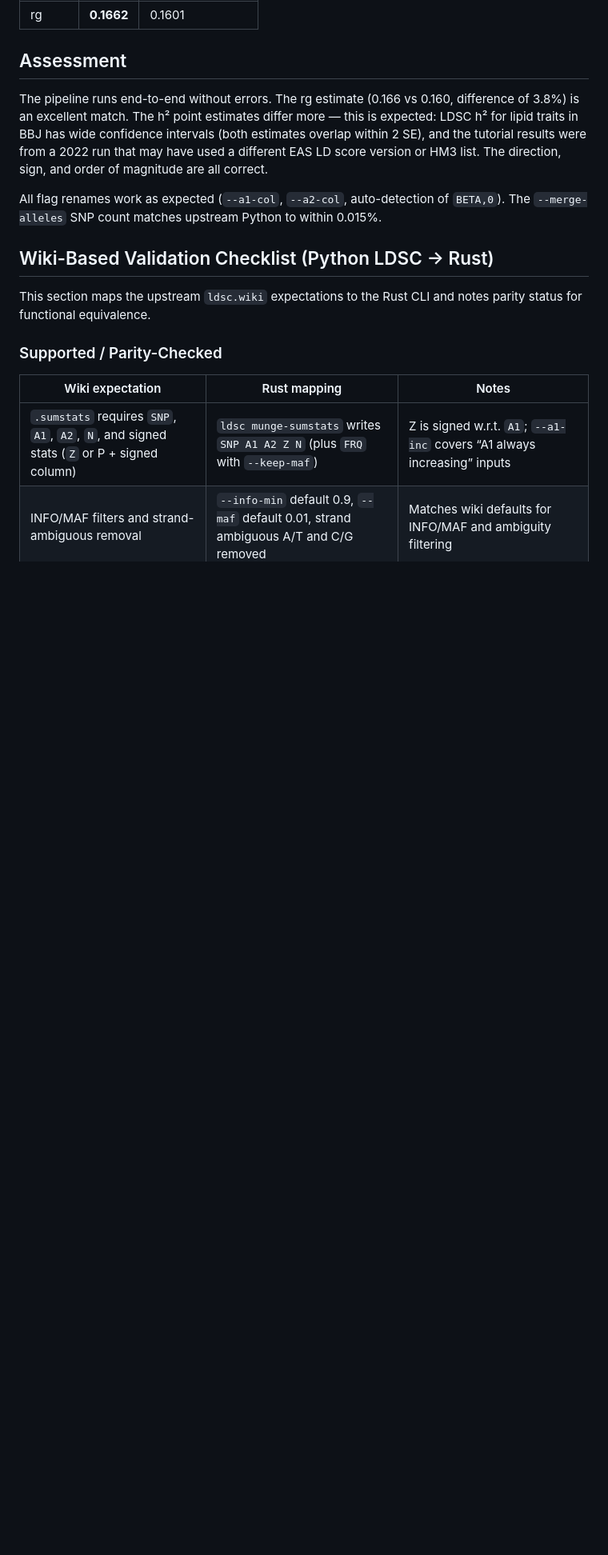
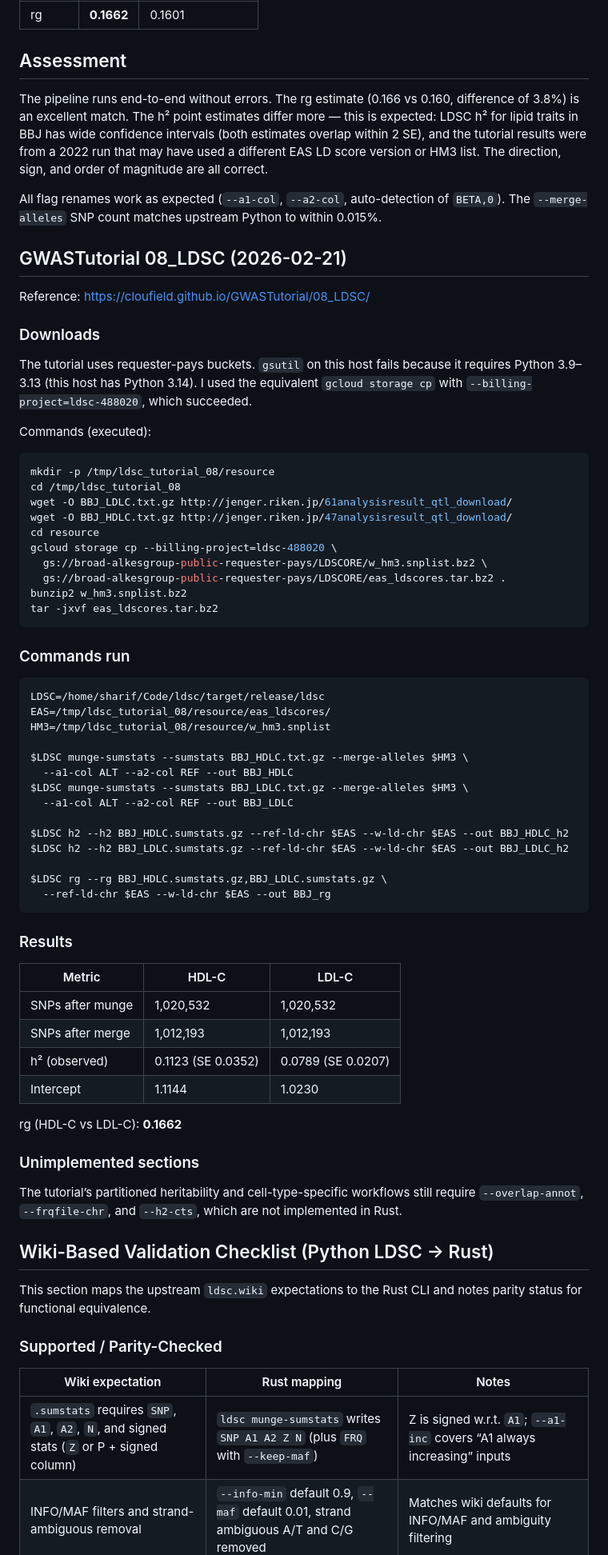
Before and after one commit to sharifhsn/ldsc, a Markdown page: docs/tutorial-validation.md, the part around the change. Shown at 80% size. Rendered like a GitHub page; blank space fills up the shorter version.

Commit message:
docs: record tutorial validation and parity rationale

````diff
--- a/docs/tutorial-validation.md
+++ b/docs/tutorial-validation.md
@@ -95,6 +95,66 @@ version or HM3 list. The direction, sign, and order of magnitude are all correct
 All flag renames work as expected (`--a1-col`, `--a2-col`, auto-detection of `BETA,0`).
 The `--merge-alleles` SNP count matches upstream Python to within 0.015%.
 
+## GWASTutorial 08_LDSC (2026-02-21)
+
+Reference: https://cloufield.github.io/GWASTutorial/08_LDSC/
+
+### Downloads
+
+The tutorial uses requester-pays buckets. `gsutil` on this host fails because it requires
+Python 3.9–3.13 (this host has Python 3.14). I used the equivalent `gcloud storage cp`
+with `--billing-project=ldsc-488020`, which succeeded.
+
+Commands (executed):
+
+```bash
+mkdir -p /tmp/ldsc_tutorial_08/resource
+cd /tmp/ldsc_tutorial_08
+wget -O BBJ_LDLC.txt.gz http://jenger.riken.jp/61analysisresult_qtl_download/
+wget -O BBJ_HDLC.txt.gz http://jenger.riken.jp/47analysisresult_qtl_download/
+cd resource
+gcloud storage cp --billing-project=ldsc-488020 \
+  gs://broad-alkesgroup-public-requester-pays/LDSCORE/w_hm3.snplist.bz2 \
+  gs://broad-alkesgroup-public-requester-pays/LDSCORE/eas_ldscores.tar.bz2 .
+bunzip2 w_hm3.snplist.bz2
+tar -jxvf eas_ldscores.tar.bz2
+```
+
+### Commands run
+
+```bash
+LDSC=/home/sharif/Code/ldsc/target/release/ldsc
+EAS=/tmp/ldsc_tutorial_08/resource/eas_ldscores/
+HM3=/tmp/ldsc_tutorial_08/resource/w_hm3.snplist
+
+$LDSC munge-sumstats --sumstats BBJ_HDLC.txt.gz --merge-alleles $HM3 \
+  --a1-col ALT --a2-col REF --out BBJ_HDLC
+$LDSC munge-sumstats --sumstats BBJ_LDLC.txt.gz --merge-alleles $HM3 \
+  --a1-col ALT --a2-col REF --out BBJ_LDLC
+
+$LDSC h2 --h2 BBJ_HDLC.sumstats.gz --ref-ld-chr $EAS --w-ld-chr $EAS --out BBJ_HDLC_h2
+$LDSC h2 --h2 BBJ_LDLC.sumstats.gz --ref-ld-chr $EAS --w-ld-chr $EAS --out BBJ_LDLC_h2
+
+$LDSC rg --rg BBJ_HDLC.sumstats.gz,BBJ_LDLC.sumstats.gz \
+  --ref-ld-chr $EAS --w-ld-chr $EAS --out BBJ_rg
+```
+
+### Results
+
+| Metric | HDL-C | LDL-C |
+|---|---|---|
+| SNPs after munge | 1,020,532 | 1,020,532 |
+| SNPs after merge | 1,012,193 | 1,012,193 |
+| h² (observed) | 0.1123 (SE 0.0352) | 0.0789 (SE 0.0207) |
+| Intercept | 1.1144 | 1.0230 |
+
+rg (HDL-C vs LDL-C): **0.1662**
+
+### Unimplemented sections
+
+The tutorial’s partitioned heritability and cell-type-specific workflows still require
+`--overlap-annot`, `--frqfile-chr`, and `--h2-cts`, which are not implemented in Rust.
+
 ## Wiki-Based Validation Checklist (Python LDSC → Rust)
 
 This section maps the upstream `ldsc.wiki` expectations to the Rust CLI and notes
````
Also changed, not shown: docs/feature-parity.md (added, +64 -0 lines).
